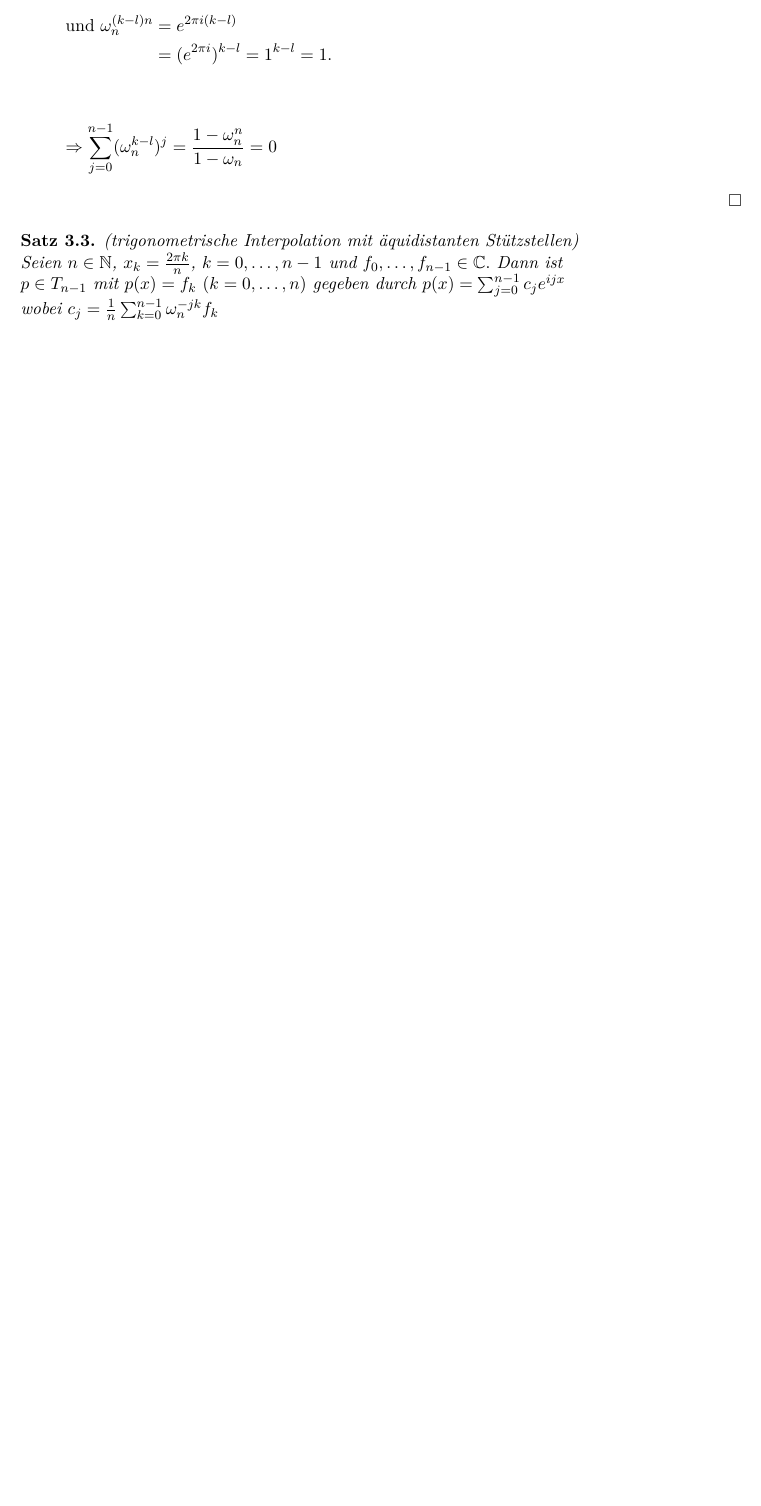
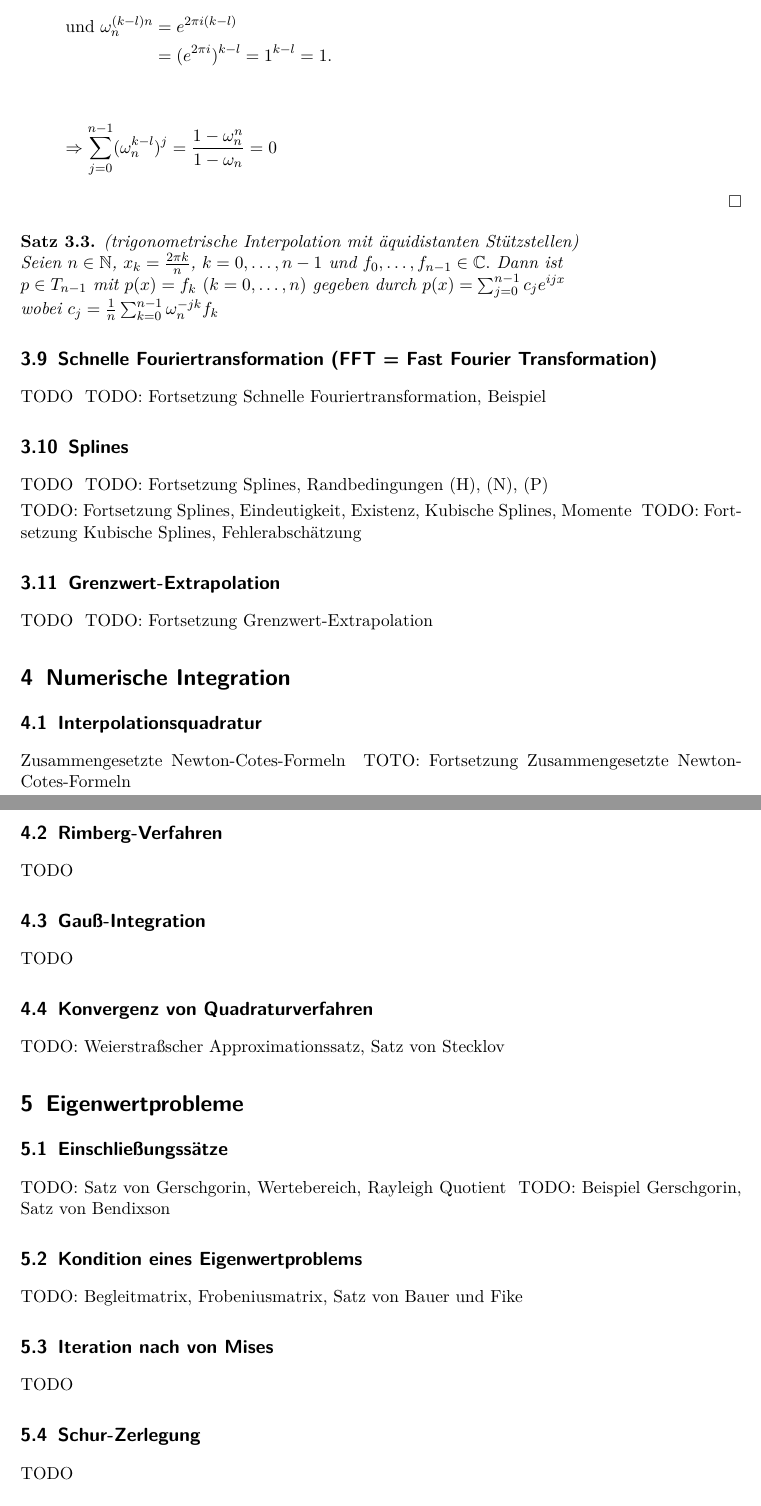
Before and after one commit to femtobit/numerik, a LaTeX document (notes/numerik.tex, which reads notes/vorlesung2014-12-08.tex, notes/vorlesung2014-12-11.tex, notes/vorlesung2014-12-15.tex): part of page 24 of 24 before the commit and two parts of pages 27 and 28 of 28 after it, the two joined at a grey line, cut so that both start at the same text, the shorter picture padded with empty space. Compiled offline with pdfLaTeX.

Commit message:
Alle Kapitel-Überschriften

```diff
--- a/notes/vorlesung2014-12-08.tex
+++ b/notes/vorlesung2014-12-08.tex
@@ -26,3 +26,6 @@ gegeben durch $p(x) = \sum_{j=0}^{n-1} c_j e^{ijx}$ \\
 wobei $c_j = \frac{1}{n} \sum_{k=0}^{n-1} \omega_n^{-jk} f_k$
 
 \end{Satz}
+
+\subsection{Schnelle Fouriertransformation (FFT = Fast Fourier Transformation)}
+TODO
--- a/notes/vorlesung2014-12-11.tex
+++ b/notes/vorlesung2014-12-11.tex
@@ -0,0 +1,5 @@
+TODO: Fortsetzung Schnelle Fouriertransformation, Beispiel
+
+\subsection{Splines}
+
+TODO
--- a/notes/vorlesung2014-12-15.tex
+++ b/notes/vorlesung2014-12-15.tex
@@ -0,0 +1 @@
+TODO: Fortsetzung Splines, Randbedingungen (H), (N), (P)
--- a/notes/vorlesung2014-12-18.tex
+++ b/notes/vorlesung2014-12-18.tex
@@ -0,0 +1 @@
+TODO: Fortsetzung Splines, Eindeutigkeit, Existenz, Kubische Splines, Momente
--- a/notes/vorlesung2015-01-05.tex
+++ b/notes/vorlesung2015-01-05.tex
@@ -0,0 +1,5 @@
+TODO: Fortsetzung Kubische Splines, Fehlerabschätzung
+
+\subsection{Grenzwert-Extrapolation}
+
+TODO
--- a/notes/vorlesung2015-01-08.tex
+++ b/notes/vorlesung2015-01-08.tex
@@ -0,0 +1,7 @@
+TODO: Fortsetzung Grenzwert-Extrapolation
+
+\section{Numerische Integration}
+
+\subsection{Interpolationsquadratur}
+
+Zusammengesetzte Newton-Cotes-Formeln
--- a/notes/vorlesung2015-01-12.tex
+++ b/notes/vorlesung2015-01-12.tex
@@ -0,0 +1,6 @@
+TOTO: Fortsetzung
+Zusammengesetzte Newton-Cotes-Formeln
+
+\subsection{Rimberg-Verfahren}
+
+TODO
--- a/notes/vorlesung2015-01-15.tex
+++ b/notes/vorlesung2015-01-15.tex
@@ -0,0 +1,3 @@
+\subsection{Gauß-Integration}
+
+TODO
--- a/notes/vorlesung2015-01-19.tex
+++ b/notes/vorlesung2015-01-19.tex
@@ -0,0 +1,9 @@
+\subsection{Konvergenz von Quadraturverfahren}
+
+TODO: Weierstraßscher Approximationssatz, Satz von Stecklov
+
+\section{Eigenwertprobleme}
+
+\subsection{Einschließungssätze}
+
+TODO: Satz von Gerschgorin, Wertebereich, Rayleigh Quotient
--- a/notes/vorlesung2015-01-22.tex
+++ b/notes/vorlesung2015-01-22.tex
@@ -0,0 +1,5 @@
+TODO: Beispiel Gerschgorin, Satz von Bendixson
+
+\subsection{Kondition eines Eigenwertproblems}
+
+TODO: Begleitmatrix, Frobeniusmatrix, Satz von Bauer und Fike
--- a/notes/vorlesung2015-01-26.tex
+++ b/notes/vorlesung2015-01-26.tex
@@ -0,0 +1,8 @@
+\subsection{Iteration nach von Mises}
+TODO
+
+\subsection{Schur-Zerlegung}
+TODO
+
+\subsection{QR-Verfahren}
+TODO
```
Also changed, not shown: notes/numerik.tex (+1 -1 lines), notes/vorlesung2014-12-01.tex (+2 -1 lines), notes/vorlesung2014-12-04.tex (+4 -0 lines).
